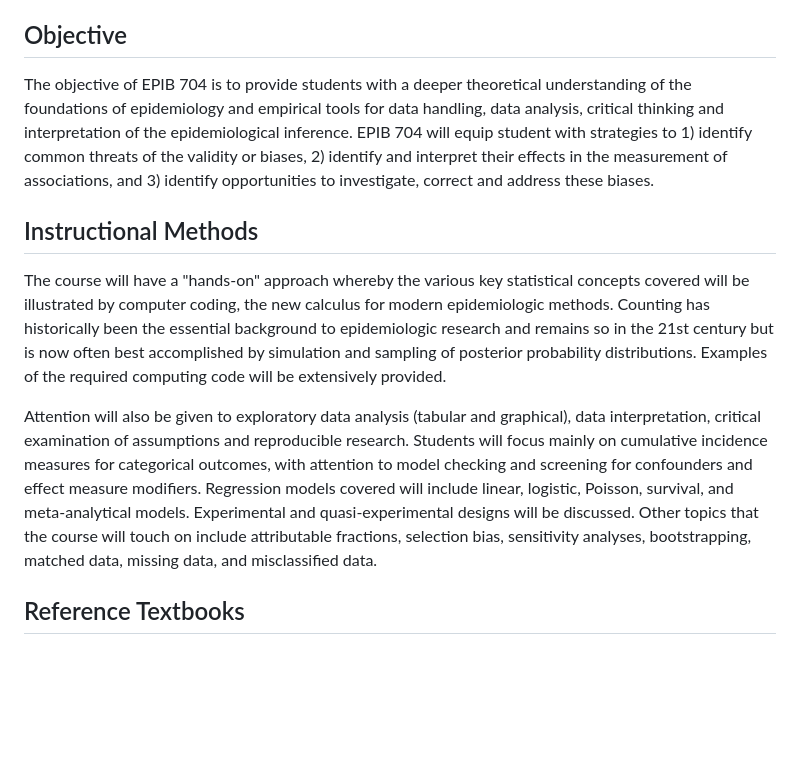
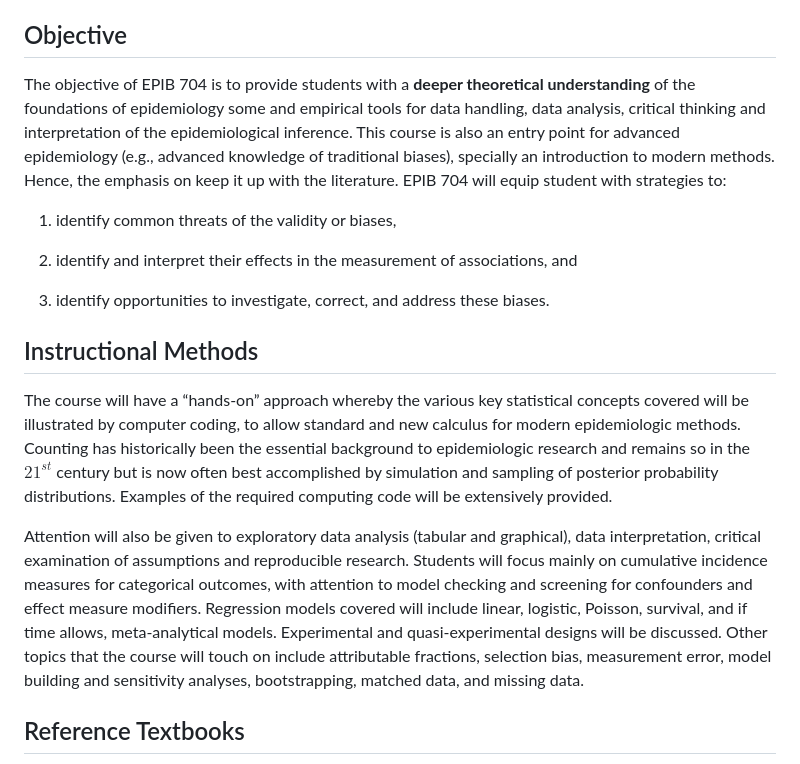
Before and after one commit to mcarabali1/EPIB-704, a Markdown page: README.md, the part around the change. Rendered like a GitHub page; blank space fills up the shorter version.

```diff
--- a/README.md
+++ b/README.md
@@ -23,13 +23,19 @@ The overarching goal is to establish and strengthen the foundation of epidemiolo
 
 ## Objective
 
-The objective of EPIB 704 is to provide students with a deeper theoretical understanding of the foundations of epidemiology and empirical tools for data handling, data analysis, critical thinking and interpretation of the epidemiological inference. EPIB 704 will equip student with strategies to 1) identify common threats of the validity or biases, 2) identify and interpret their effects in the measurement of associations, and 3) identify opportunities to investigate, correct and address these biases.
+The objective of EPIB 704 is to provide students with a **deeper theoretical understanding** of the foundations of epidemiology some and empirical tools for data handling, data analysis, critical thinking and interpretation of the epidemiological inference. This course is also an entry point for advanced epidemiology (e.g., advanced knowledge of traditional biases), specially an introduction to modern methods. Hence, the emphasis on keep it up with the literature. EPIB 704 will equip student with strategies to:
+
+1) identify common threats of the validity or biases,
+
+2) identify and interpret their effects in the measurement of associations, and
+
+3) identify opportunities to investigate, correct, and address these biases.
 
 ## Instructional Methods
 
-The course will have a "hands-on" approach whereby the various key statistical concepts covered will be illustrated by computer coding, the new calculus for modern epidemiologic methods. Counting has historically been the essential background to epidemiologic research and remains so in the 21st century but is now often best accomplished by simulation and sampling of posterior probability distributions. Examples of the required computing code will be extensively provided.
+The course will have a “hands-on” approach whereby the various key statistical concepts covered will be illustrated by computer coding, to allow standard and new calculus for modern epidemiologic methods. Counting has historically been the essential background to epidemiologic research and remains so in the $21^{st}$ century but is now often best accomplished by simulation and sampling of posterior probability distributions. Examples of the required computing code will be extensively provided.
 
-Attention will also be given to exploratory data analysis (tabular and graphical), data interpretation, critical examination of assumptions and reproducible research. Students will focus mainly on cumulative incidence measures for categorical outcomes, with attention to model checking and screening for confounders and effect measure modifiers. Regression models covered will include linear, logistic, Poisson, survival, and meta-analytical models. Experimental and quasi-experimental designs will be discussed. Other topics that the course will touch on include attributable fractions, selection bias, sensitivity analyses, bootstrapping, matched data, missing data, and misclassified data.
+Attention will also be given to exploratory data analysis (tabular and graphical), data interpretation, critical examination of assumptions and reproducible research. Students will focus mainly on cumulative incidence measures for categorical outcomes, with attention to model checking and screening for confounders and effect measure modifiers. Regression models covered will include linear, logistic, Poisson, survival, and if time allows, meta-analytical models. Experimental and quasi-experimental designs will be discussed. Other topics that the course will touch on include attributable fractions, selection bias, measurement error, model building and sensitivity analyses, bootstrapping, matched data, and missing data.
 
 ## Reference Textbooks
 
```
